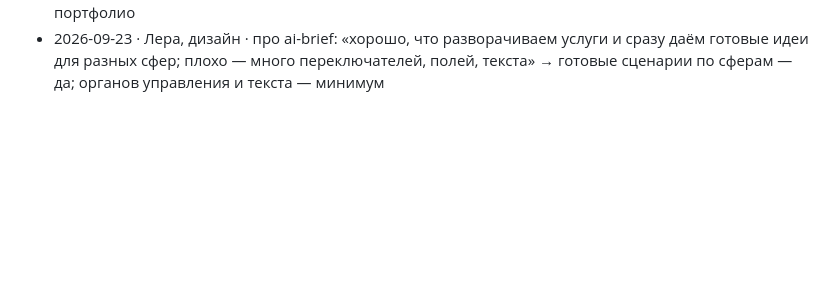
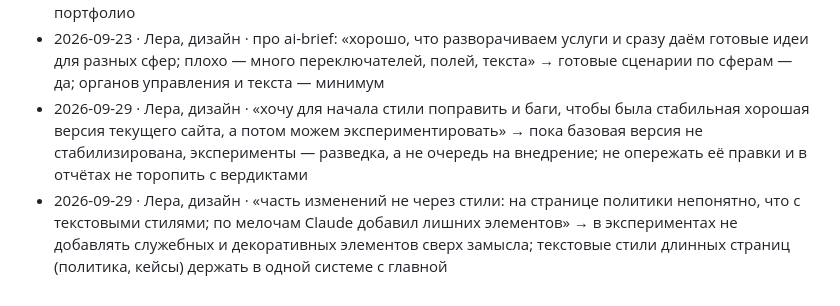
Before and after one commit to kazan-project-manufactory/kazan-project-manufactory.ru, a Markdown page: exp/REGISTRY.md, the part around the change. Drawn GitHub-style; blank space fills up the shorter version.

Commit message:
Реестр: фидбек Леры 29.09 в «Что усвоили»

```diff
--- a/exp/REGISTRY.md
+++ b/exp/REGISTRY.md
@@ -31,3 +31,5 @@
 - 2026-09-23 · Лера, дизайн · про swiss-premium: «полный уход от брендбука и настроения бренда, выглядит как плохой сайт в конструкторе» → палитру и шрифты мимо брендбука целиком не менять; смелость — в композиции и подаче, бренд (ANS/Onest, ink/accent, градиент) держим
 - 2026-09-23 · Лера, дизайн · про attention-tiles: «не имеет ничего общего с реальностью, ИИ был только в одном проекте» → не приписывать ИИ кейсам, где его не было; подача обязана быть правдивой к портфолио
 - 2026-09-23 · Лера, дизайн · про ai-brief: «хорошо, что разворачиваем услуги и сразу даём готовые идеи для разных сфер; плохо — много переключателей, полей, текста» → готовые сценарии по сферам — да; органов управления и текста — минимум
+- 2026-09-29 · Лера, дизайн · «хочу для начала стили поправить и баги, чтобы была стабильная хорошая версия текущего сайта, а потом можем экспериментировать» → пока базовая версия не стабилизирована, эксперименты — разведка, а не очередь на внедрение; не опережать её правки и в отчётах не торопить с вердиктами
+- 2026-09-29 · Лера, дизайн · «часть изменений не через стили: на странице политики непонятно, что с текстовыми стилями; по мелочам Claude добавил лишних элементов» → в экспериментах не добавлять служебных и декоративных элементов сверх замысла; текстовые стили длинных страниц (политика, кейсы) держать в одной системе с главной
```
